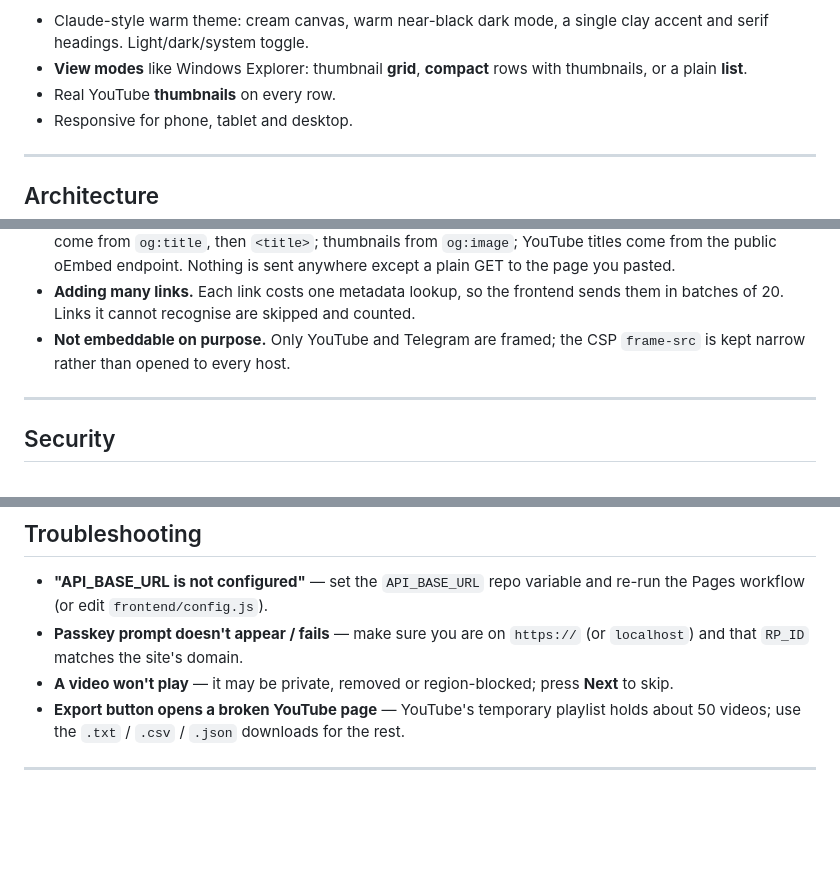
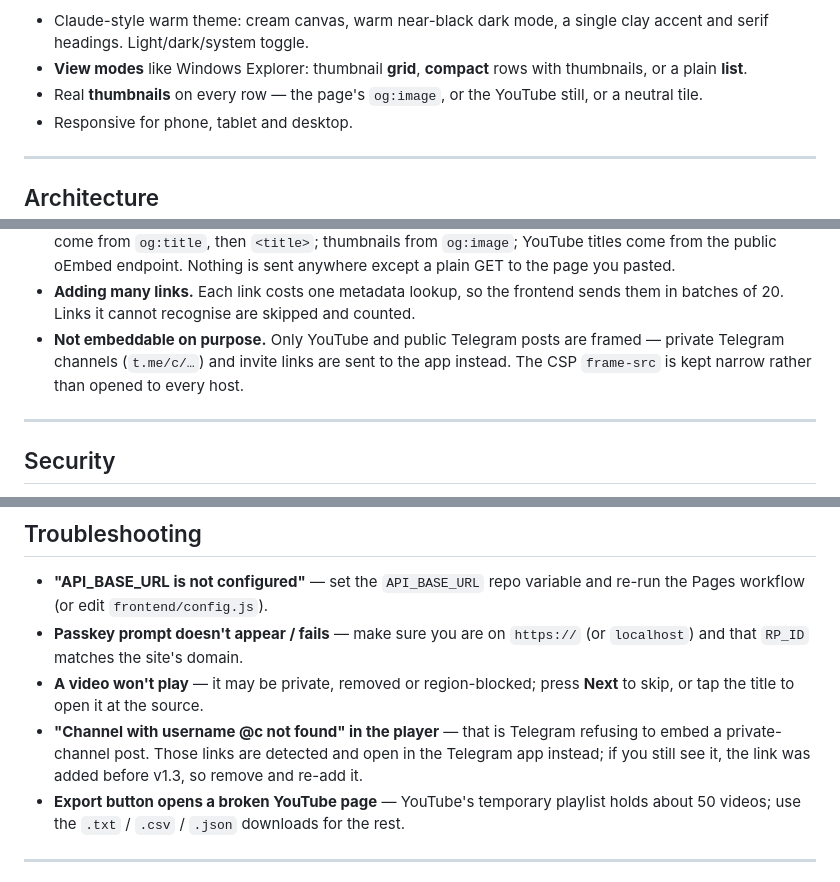
Before and after one commit to pavnxet/yt-video-queue, a Markdown page: README.md, 3 parts joined by grey strips. Rendered like a GitHub page; blank space fills up the shorter version.

Commit message:
README: fix the stale version header (v1.1 -> v1.3), add src/meta.ts to the file tree, and update the thumbnails, embedding and troubleshooting notes

```diff
--- a/README.md
+++ b/README.md
@@ -66,7 +66,8 @@ only **your** passkey opens it.
   clay accent and serif headings. Light/dark/system toggle.
 - **View modes** like Windows Explorer: thumbnail **grid**, **compact** rows with
   thumbnails, or a plain **list**.
-- Real YouTube **thumbnails** on every row.
+- Real **thumbnails** on every row — the page's `og:image`, or the YouTube
+  still, or a neutral tile.
 - Responsive for phone, tablet and desktop.
 
 ---
@@ -214,8 +216,10 @@ Serve the frontend with any static server, point `frontend/config.js` at
   to the page you pasted.
 - **Adding many links.** Each link costs one metadata lookup, so the frontend
   sends them in batches of 20. Links it cannot recognise are skipped and counted.
-- **Not embeddable on purpose.** Only YouTube and Telegram are framed; the CSP
-  `frame-src` is kept narrow rather than opened to every host.
+- **Not embeddable on purpose.** Only YouTube and public Telegram posts are
+  framed — private Telegram channels (`t.me/c/…`) and invite links are sent to
+  the app instead. The CSP `frame-src` is kept narrow rather than opened to
+  every host.
 
 ---
 
@@ -244,7 +248,11 @@ Never commit `api/.dev.vars` or any real credential — `.gitignore` excludes it
 - **Passkey prompt doesn't appear / fails** — make sure you are on `https://` (or
   `localhost`) and that `RP_ID` matches the site's domain.
 - **A video won't play** — it may be private, removed or region-blocked; press
-  **Next** to skip.
+  **Next** to skip, or tap the title to open it at the source.
+- **"Channel with username @c not found" in the player** — that is Telegram
+  refusing to embed a private-channel post. Those links are detected and open in
+  the Telegram app instead; if you still see it, the link was added before v1.3,
+  so remove and re-add it.
 - **Export button opens a broken YouTube page** — YouTube's temporary playlist
   holds about 50 videos; use the `.txt` / `.csv` / `.json` downloads for the rest.
 
```
Also changed, not shown: other parts of README.md (+2 -1 lines).
